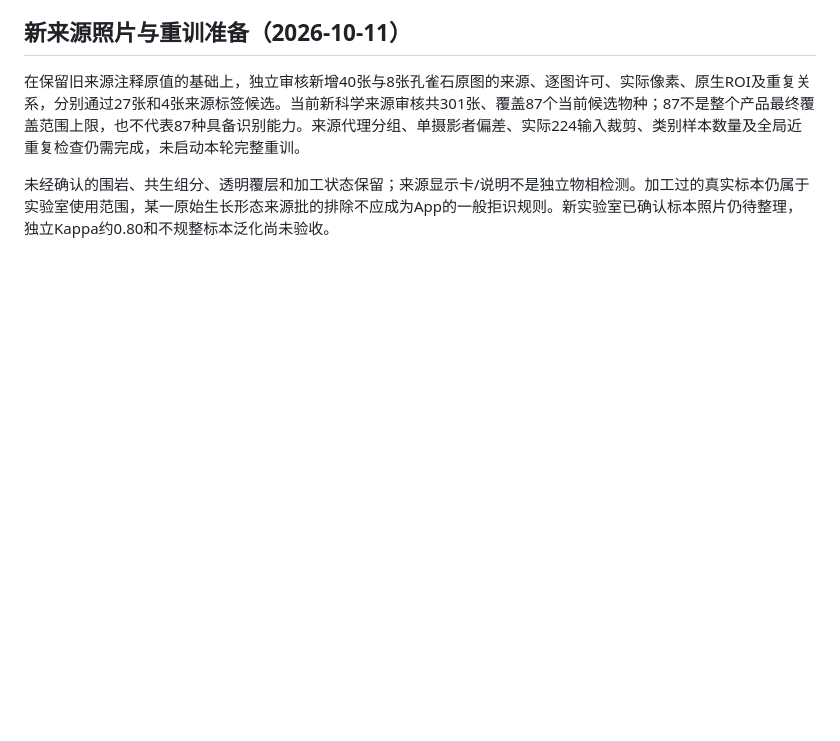
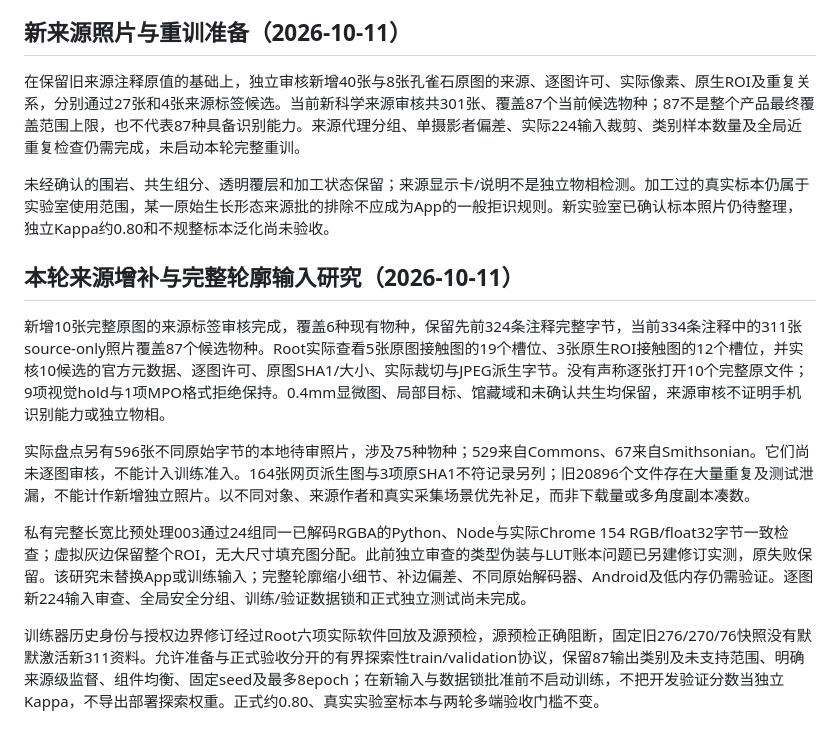
Before and after one commit to 3497907003-sketch/shikuang-app, a Markdown page: REQUIREMENTS.md, the part around the change. Drawn GitHub-style; blank space fills up the shorter version.

Commit message:
docs: record reviewed 2.5 data and input preparation

```diff
--- a/REQUIREMENTS.md
+++ b/REQUIREMENTS.md
@@ -137,3 +137,13 @@
 在保留旧来源注释原值的基础上，独立审核新增40张与8张孔雀石原图的来源、逐图许可、实际像素、原生ROI及重复关系，分别通过27张和4张来源标签候选。当前新科学来源审核共301张、覆盖87个当前候选物种；87不是整个产品最终覆盖范围上限，也不代表87种具备识别能力。来源代理分组、单摄影者偏差、实际224输入裁剪、类别样本数量及全局近重复检查仍需完成，未启动本轮完整重训。
 
 未经确认的围岩、共生组分、透明覆层和加工状态保留；来源显示卡/说明不是独立物相检测。加工过的真实标本仍属于实验室使用范围，某一原始生长形态来源批的排除不应成为App的一般拒识规则。新实验室已确认标本照片仍待整理，独立Kappa约0.80和不规整标本泛化尚未验收。
+
+## 本轮来源增补与完整轮廓输入研究（2026-10-11）
+
+新增10张完整原图的来源标签审核完成，覆盖6种现有物种，保留先前324条注释完整字节，当前334条注释中的311张source-only照片覆盖87个候选物种。Root实际查看5张原图接触图的19个槽位、3张原生ROI接触图的12个槽位，并实核10候选的官方元数据、逐图许可、原图SHA1/大小、实际裁切与JPEG派生字节。没有声称逐张打开10个完整原文件；9项视觉hold与1项MPO格式拒绝保持。0.4mm显微图、局部目标、馆藏域和未确认共生均保留，来源审核不证明手机识别能力或独立物相。
+
+实际盘点另有596张不同原始字节的本地待审照片，涉及75种物种；529来自Commons、67来自Smithsonian。它们尚未逐图审核，不能计入训练准入。164张网页派生图与3项原SHA1不符记录另列；旧20896个文件存在大量重复及测试泄漏，不能计作新增独立照片。以不同对象、来源作者和真实采集场景优先补足，而非下载量或多角度副本凑数。
+
+私有完整长宽比预处理003通过24组同一已解码RGBA的Python、Node与实际Chrome 154 RGB/float32字节一致检查；虚拟灰边保留整个ROI，无大尺寸填充图分配。此前独立审查的类型伪装与LUT账本问题已另建修订实测，原失败保留。该研究未替换App或训练输入；完整轮廓缩小细节、补边偏差、不同原始解码器、Android及低内存仍需验证。逐图新224输入审查、全局安全分组、训练/验证数据锁和正式独立测试尚未完成。
+
+训练器历史身份与授权边界修订经过Root六项实际软件回放及源预检，源预检正确阻断，固定旧276/270/76快照没有默默激活新311资料。允许准备与正式验收分开的有界探索性train/validation协议，保留87输出类别及未支持范围、明确来源级监督、组件均衡、固定seed及最多8epoch；在新输入与数据锁批准前不启动训练，不把开发验证分数当独立Kappa，不导出部署探索权重。正式约0.80、真实实验室标本与两轮多端验收门槛不变。
```
